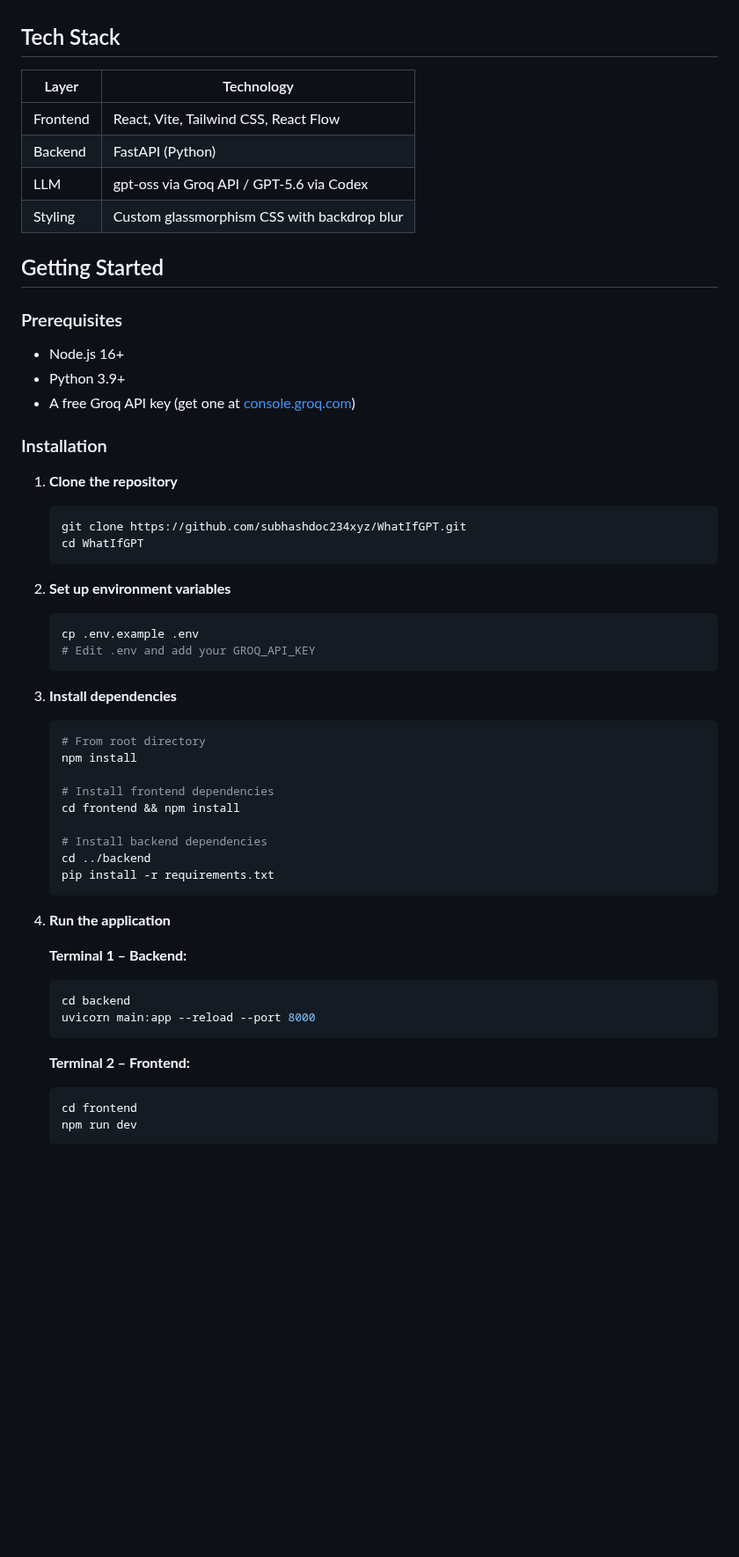
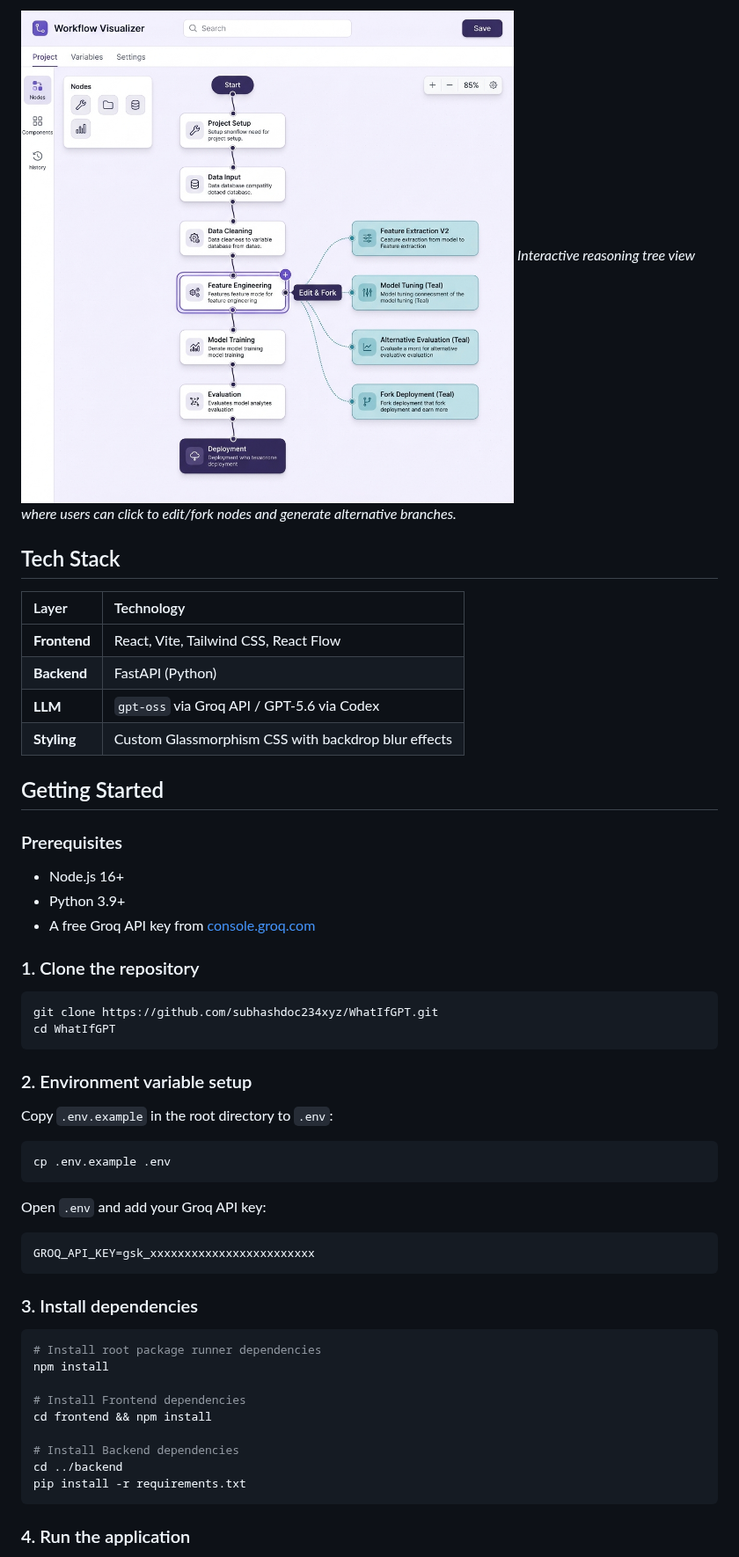
Before and after one commit to subhashdoc234xyz/WhatIfGPT, a Markdown page: README.md, the part around one of its changes. Shown at 88% size. Rendered like a GitHub page; pictures changed too: docs/screenshot-2.png (added); blank space fills up the shorter version.

````diff
--- a/README.md
+++ b/README.md
@@ -45,17 +37,15 @@ WhatIfGPT is an interactive AI reasoning explorer that transforms LLM chain-of-t
 
-<!--
-  📷 IMAGE PLACEHOLDER: Please add a screenshot named 'screenshot-1.png' to the /docs folder.
-  Capture the "Ask a Question" home screen or the reasoning tree in action.
--->
+![Reasoning tree in action](./docs/screenshot-2.png)
+*Interactive reasoning tree view where users can click to edit/fork nodes and generate alternative branches.*
 
 ## Tech Stack
 
 | Layer | Technology |
-|-------|------------|
-| Frontend | React, Vite, Tailwind CSS, React Flow |
-| Backend | FastAPI (Python) |
-| LLM | gpt-oss via Groq API / GPT-5.6 via Codex |
-| Styling | Custom glassmorphism CSS with backdrop blur |
+| :--- | :--- |
+| **Frontend** | React, Vite, Tailwind CSS, React Flow |
+| **Backend** | FastAPI (Python) |
+| **LLM** | `gpt-oss` via Groq API / GPT-5.6 via Codex |
+| **Styling** | Custom Glassmorphism CSS with backdrop blur effects |
 
 ## Getting Started
 
@@ -63,49 +53,42 @@ WhatIfGPT is an interactive AI reasoning explorer that transforms LLM chain-of-t
 
 - Node.js 16+
 - Python 3.9+
-- A free Groq API key (get one at [console.groq.com](https://console.groq.com))
+- A free Groq API key from [console.groq.com](https://console.groq.com)
 
-### Installation
+### 1. Clone the repository
 
-1. **Clone the repository**
+```bash
+git clone https://github.com/subhashdoc234xyz/WhatIfGPT.git
+cd WhatIfGPT
+```
 
-   ```bash
-   git clone https://github.com/subhashdoc234xyz/WhatIfGPT.git
-   cd WhatIfGPT
-   ```
+### 2. Environment variable setup
 
-2. **Set up environment variables**
+Copy `.env.example` in the root directory to `.env`:
 
-   ```bash
-   cp .env.example .env
-   # Edit .env and add your GROQ_API_KEY
-   ```
+```bash
+cp .env.example .env
+```
 
-3. **Install dependencies**
+Open `.env` and add your Groq API key:
 
-   ```bash
-   # From root directory
-   npm install
+```env
+GROQ_API_KEY=gsk_xxxxxxxxxxxxxxxxxxxxxxxx
+```
 
-   # Install frontend dependencies
-   cd frontend && npm install
+### 3. Install dependencies
 
-   # Install backend dependencies
-   cd ../backend
-   pip install -r requirements.txt
-   ```
+```bash
+# Install root package runner dependencies
+npm install
 
-4. **Run the application**
+# Install Frontend dependencies
+cd frontend && npm install
 
-   **Terminal 1 – Backend:**
-   ```bash
-   cd backend
-   uvicorn main:app --reload --port 8000
-   ```
+# Install Backend dependencies
+cd ../backend
+pip install -r requirements.txt
+```
 
-   **Terminal 2 – Frontend:**
-   ```bash
-   cd frontend
-   npm run dev
-   ```
+### 4. Run the application
 
````
Also changed, not shown: other parts of README.md (+62 -73 lines), docs/screenshot-1.png (added), docs/thumbnail.png (added).
